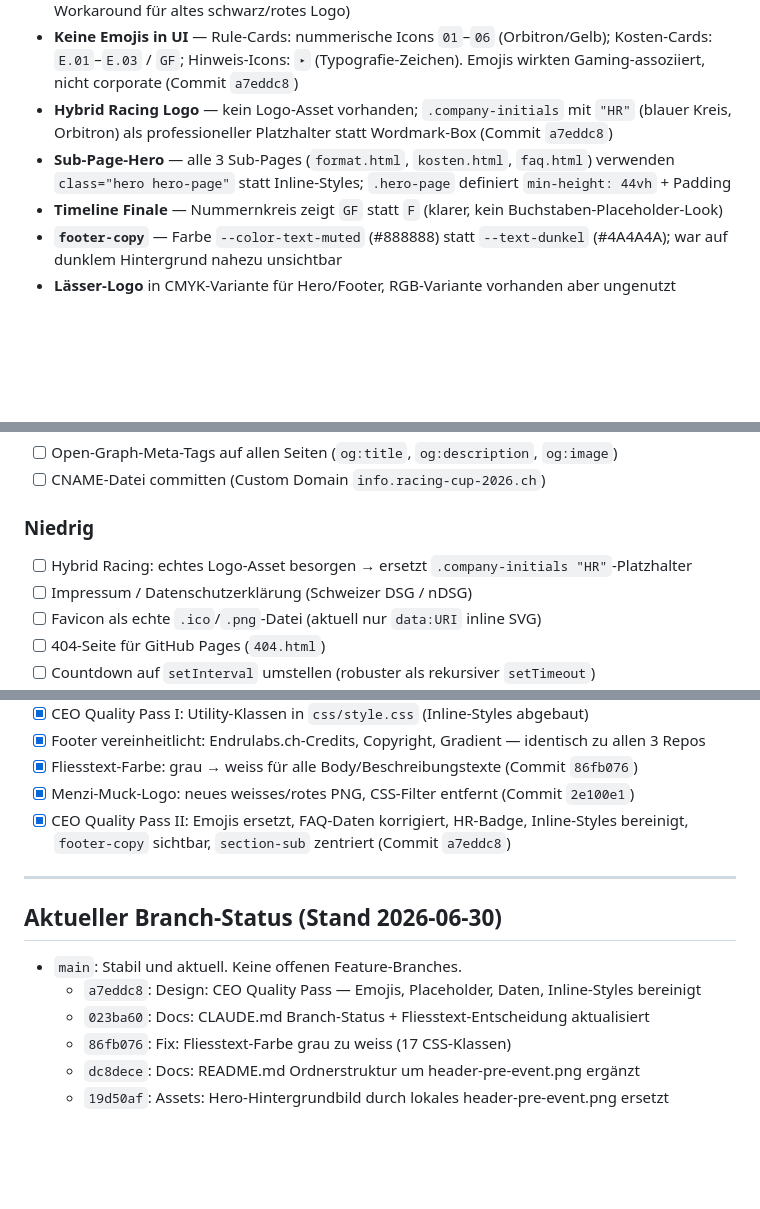
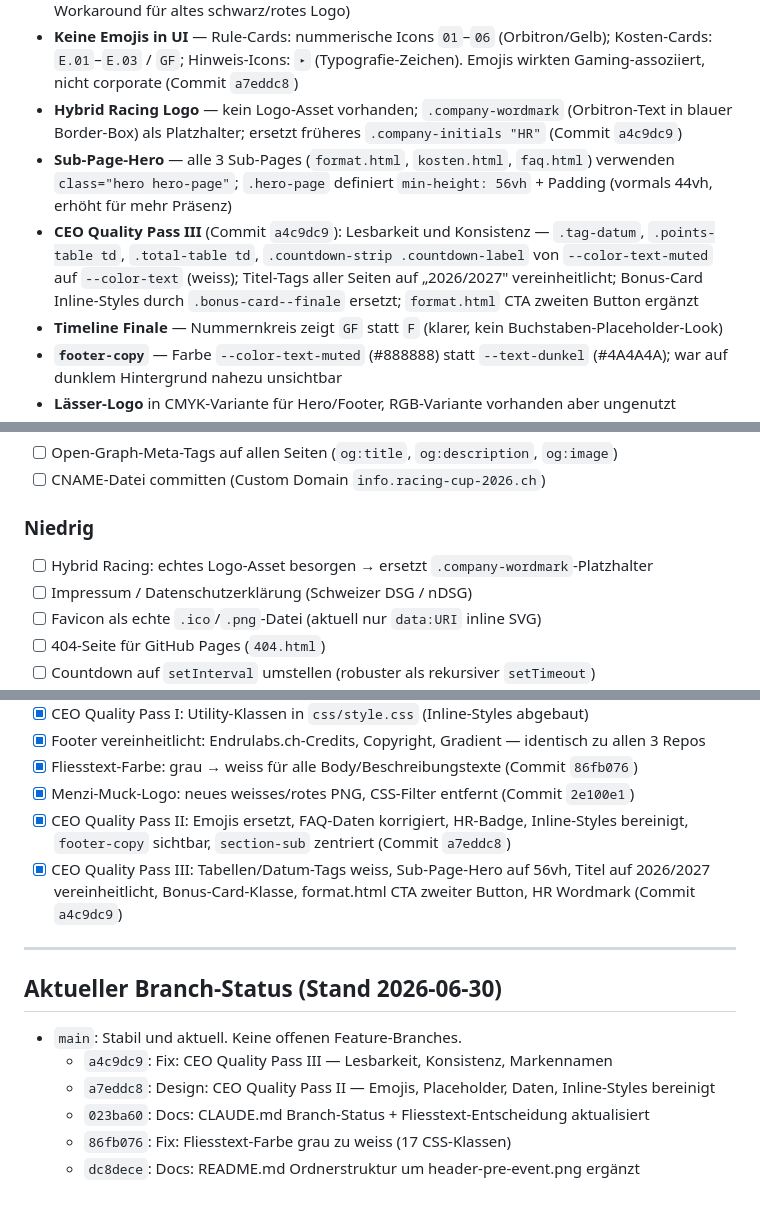
Before and after one commit to EndruOFC/racing-event-pre-info, a Markdown page: CLAUDE.md, 3 parts joined by grey strips. Drawn GitHub-style; blank space fills up the shorter version.

Commit message:
Docs: CLAUDE.md CEO Quality Pass III dokumentiert + Branch-Status aktualisiert

```diff
--- a/CLAUDE.md
+++ b/CLAUDE.md
@@ -172,8 +172,9 @@ Rangliste:  https://endruofc.github.io/firmen-racing-cup-2026/standings.html
 - **Fliesstext-Farbe weiss** — alle Beschreibungs- und Body-Texte (`--color-text`) statt grau (`--color-text-muted`). Grau bleibt nur für UI-Elemente: Nav-Links, Countdown-Labels, Badges, Buttons, Footer-Nav (Commit `86fb076`)
 - **Menzi-Muck-Logo** neues PNG (weiss/rot auf transparent) — CSS-Filter `invert()` entfernt (war Workaround für altes schwarz/rotes Logo)
 - **Keine Emojis in UI** — Rule-Cards: nummerische Icons `01`–`06` (Orbitron/Gelb); Kosten-Cards: `E.01`–`E.03` / `GF`; Hinweis-Icons: `▸` (Typografie-Zeichen). Emojis wirkten Gaming-assoziiert, nicht corporate (Commit `a7eddc8`)
-- **Hybrid Racing Logo** — kein Logo-Asset vorhanden; `.company-initials` mit `"HR"` (blauer Kreis, Orbitron) als professioneller Platzhalter statt Wordmark-Box (Commit `a7eddc8`)
-- **Sub-Page-Hero** — alle 3 Sub-Pages (`format.html`, `kosten.html`, `faq.html`) verwenden `class="hero hero-page"` statt Inline-Styles; `.hero-page` definiert `min-height: 44vh` + Padding
+- **Hybrid Racing Logo** — kein Logo-Asset vorhanden; `.company-wordmark` (Orbitron-Text in blauer Border-Box) als Platzhalter; ersetzt früheres `.company-initials "HR"` (Commit `a4c9dc9`)
+- **Sub-Page-Hero** — alle 3 Sub-Pages (`format.html`, `kosten.html`, `faq.html`) verwenden `class="hero hero-page"`; `.hero-page` definiert `min-height: 56vh` + Padding (vormals 44vh, erhöht für mehr Präsenz)
+- **CEO Quality Pass III** (Commit `a4c9dc9`): Lesbarkeit und Konsistenz — `.tag-datum`, `.points-table td`, `.total-table td`, `.countdown-strip .countdown-label` von `--color-text-muted` auf `--color-text` (weiss); Titel-Tags aller Seiten auf „2026/2027" vereinheitlicht; Bonus-Card Inline-Styles durch `.bonus-card--finale` ersetzt; `format.html` CTA zweiten Button ergänzt
 - **Timeline Finale** — Nummernkreis zeigt `GF` statt `F` (klarer, kein Buchstaben-Placeholder-Look)
 - **`footer-copy`** — Farbe `--color-text-muted` (#888888) statt `--text-dunkel` (#4A4A4A); war auf dunklem Hintergrund nahezu unsichtbar
 - **Lässer-Logo** in CMYK-Variante für Hero/Footer, RGB-Variante vorhanden aber ungenutzt
@@ -250,7 +251,7 @@ Rangliste:  https://endruofc.github.io/firmen-racing-cup-2026/standings.html
 - [ ] CNAME-Datei committen (Custom Domain `info.racing-cup-2026.ch`)
 
 ### Niedrig
-- [ ] Hybrid Racing: echtes Logo-Asset besorgen → ersetzt `.company-initials "HR"`-Platzhalter
+- [ ] Hybrid Racing: echtes Logo-Asset besorgen → ersetzt `.company-wordmark`-Platzhalter
 - [ ] Impressum / Datenschutzerklärung (Schweizer DSG / nDSG)
 - [ ] Favicon als echte `.ico`/`.png`-Datei (aktuell nur `data:URI` inline SVG)
 - [ ] 404-Seite für GitHub Pages (`404.html`)
@@ -269,14 +270,15 @@ Rangliste:  https://endruofc.github.io/firmen-racing-cup-2026/standings.html
 - [x] Fliesstext-Farbe: grau → weiss für alle Body/Beschreibungstexte (Commit `86fb076`)
 - [x] Menzi-Muck-Logo: neues weisses/rotes PNG, CSS-Filter entfernt (Commit `2e100e1`)
 - [x] CEO Quality Pass II: Emojis ersetzt, FAQ-Daten korrigiert, HR-Badge, Inline-Styles bereinigt, `footer-copy` sichtbar, `section-sub` zentriert (Commit `a7eddc8`)
+- [x] CEO Quality Pass III: Tabellen/Datum-Tags weiss, Sub-Page-Hero auf 56vh, Titel auf 2026/2027 vereinheitlicht, Bonus-Card-Klasse, format.html CTA zweiter Button, HR Wordmark (Commit `a4c9dc9`)
 
 ---
 
 ## Aktueller Branch-Status (Stand 2026-06-30)
 
 - `main`: Stabil und aktuell. Keine offenen Feature-Branches.
-  - `a7eddc8`: Design: CEO Quality Pass — Emojis, Placeholder, Daten, Inline-Styles bereinigt
+  - `a4c9dc9`: Fix: CEO Quality Pass III — Lesbarkeit, Konsistenz, Markennamen
+  - `a7eddc8`: Design: CEO Quality Pass II — Emojis, Placeholder, Daten, Inline-Styles bereinigt
   - `023ba60`: Docs: CLAUDE.md Branch-Status + Fliesstext-Entscheidung aktualisiert
   - `86fb076`: Fix: Fliesstext-Farbe grau zu weiss (17 CSS-Klassen)
   - `dc8dece`: Docs: README.md Ordnerstruktur um header-pre-event.png ergänzt
-  - `19d50af`: Assets: Hero-Hintergrundbild durch lokales header-pre-event.png ersetzt
```
